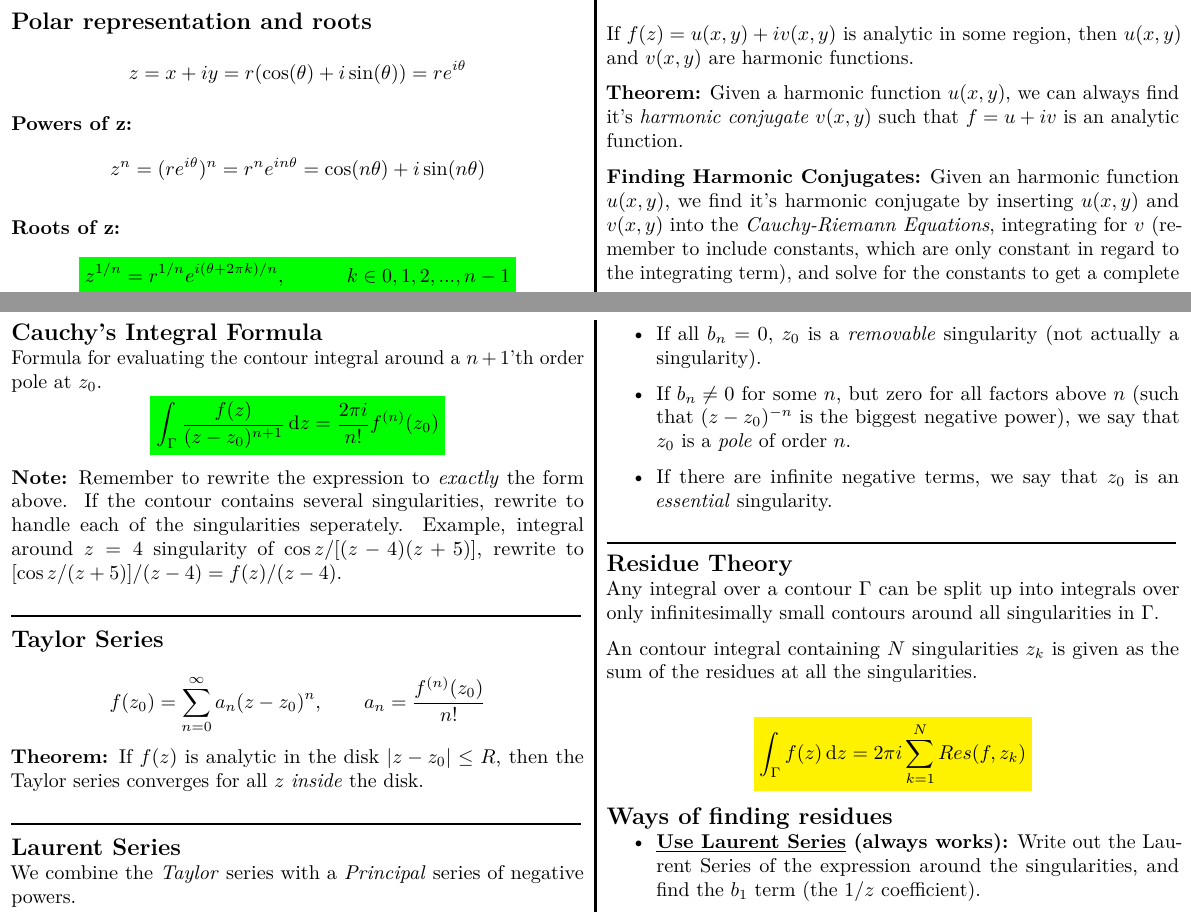
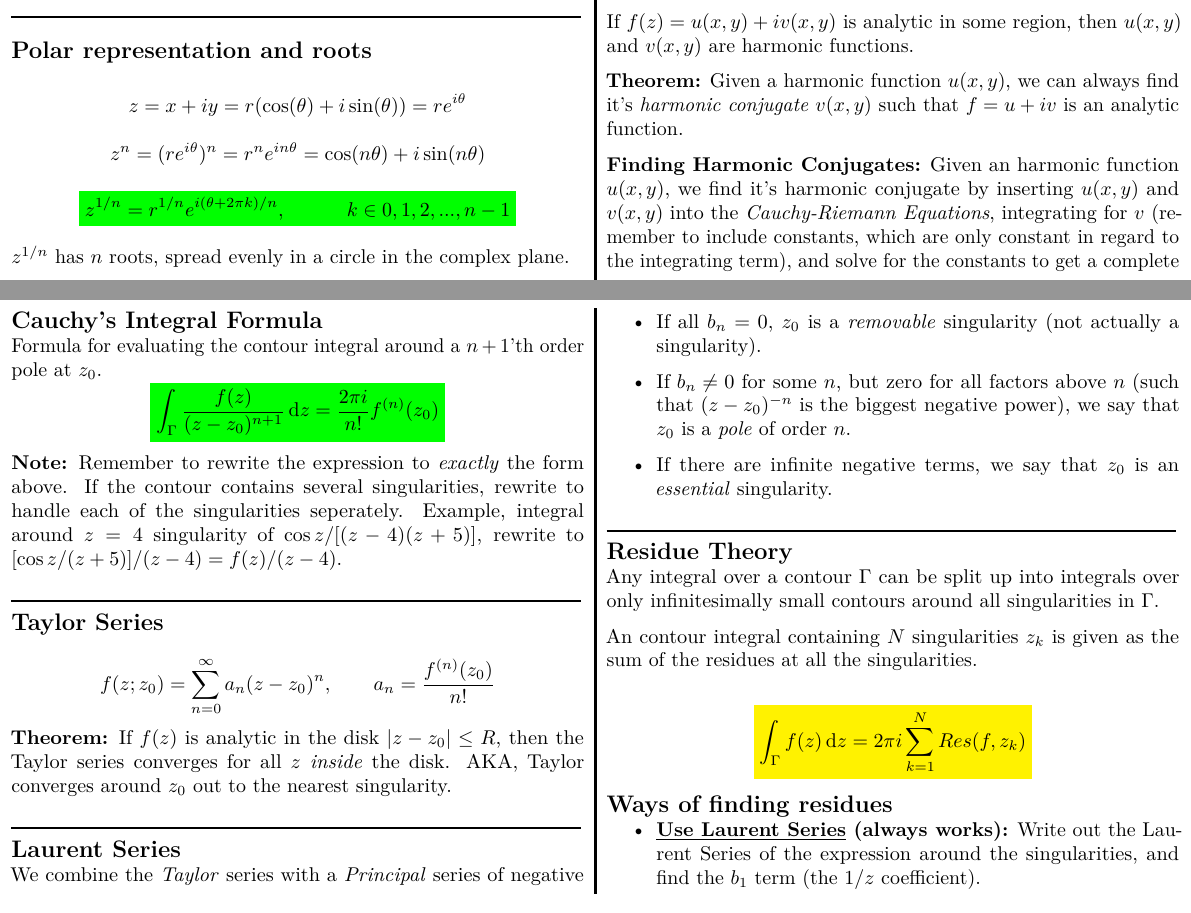
Before and after one commit to jgslunde/other_courses, a LaTeX document (FYS3140/formula_sheet/formula_sheet.tex): two parts of pages 2 and 3 of 8, joined at a grey line, cut so that both start at the same text. Compiled offline with pdfLaTeX.

Commit message:
formula sheet for fys3140

```diff
--- a/FYS3140/formula_sheet/formula_sheet.tex
+++ b/FYS3140/formula_sheet/formula_sheet.tex
@@ -247,13 +247,9 @@ where $A$ is the transformation matrix.
 \[
     z = x + iy = r(\cos(\theta) + i\sin(\theta)) = r\exp{i\theta}
 \]
-
-\textbf{Powers of z:}
 \[
     z^n = (r\exp{i\theta})^n = r^n\exp{in\theta} = \cos(n\theta) + i \sin(n\theta)
 \]
-
-\textbf{Roots of z:}
 \[\gr{
     z^{1/n} = r^{1/n}\exp{i(\theta + 2\pi k)/n}, \quad\quad\quad k\in 0,1,2,...,n-1
 }\]
@@ -372,9 +368,9 @@ Formula for evaluating the contour integral around a $n+1$'th order pole at $z_0
 \holine
 \subsection*{Taylor Series}
 \[
-    f(z_0) = \sum_{n=0}^\infty a_n(z-z_0)^n, \quad\quad a_n = \frac{f^{(n)}(z_0)}{n!}
+    f(z; z_0) = \sum_{n=0}^\infty a_n(z-z_0)^n, \quad\quad a_n = \frac{f^{(n)}(z_0)}{n!}
 \]
-\textbf{Theorem:} If $f(z)$ is analytic in the disk $|z-z_0| \leq R$, then the Taylor series converges for all $z$ \textit{inside} the disk.
+\textbf{Theorem:} If $f(z)$ is analytic in the disk $|z-z_0| \leq R$, then the Taylor series converges for all $z$ \textit{inside} the disk. AKA, Taylor converges around $z_0$ out to the nearest singularity.
 
 
 
```
Also changed, not shown: FYS3140/formula_sheet/formula_sheet.pdf, FYS3140/formula_sheet/formula_sheet.tex (2 more changed lines).
